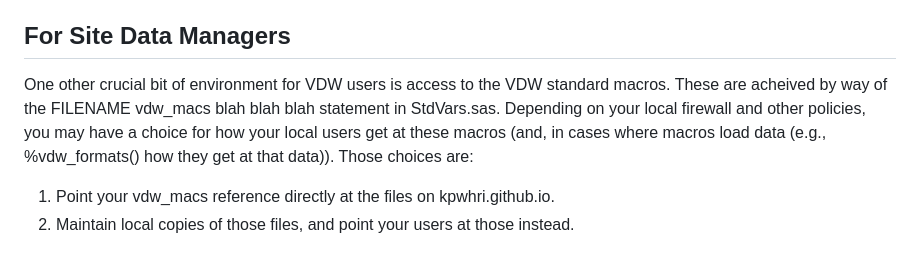
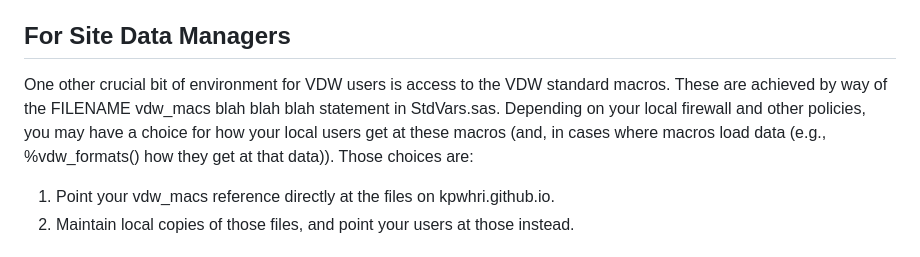
Before and after one commit to kpwhri/public_vdw_assets, a Markdown page: StdVars.md, the part around the change. Drawn GitHub-style.

Commit message:
Another typo found by Matt Slaughter.

```diff
--- a/StdVars.md
+++ b/StdVars.md
@@ -52,7 +52,7 @@ From time to time we may define additional variables to refer to prior or future
 Note that sites are free to store their VDW data in a variety of places--they can keep them all as flat SAS datasets in a single directory, or can put each file in its own directory, or they can put some or all of their VDW data in tables on a server database. Wherever the data ultimately lie, sites define /whatever libraries are necessary to populate the dataset reference variables, but there is no standard library that users should count on existing. ***VDW users should not assume that any particular library is defined in their code unless they define it themselves.***
 
 ## For Site Data Managers
-One other crucial bit of environment for VDW users is access to the VDW standard macros. These are acheived by way of the FILENAME vdw_macs blah blah blah statement in StdVars.sas. Depending on your local firewall and other policies, you may have a choice for how your local users get at these macros (and, in cases where macros load data (e.g., %vdw_formats() how they get at that data)). Those choices are:
+One other crucial bit of environment for VDW users is access to the VDW standard macros. These are achieved by way of the FILENAME vdw_macs blah blah blah statement in StdVars.sas. Depending on your local firewall and other policies, you may have a choice for how your local users get at these macros (and, in cases where macros load data (e.g., %vdw_formats() how they get at that data)). Those choices are:
 
 1. Point your vdw_macs reference directly at the files on kpwhri.github.io.
 2. Maintain local copies of those files, and point your users at those instead.
```
